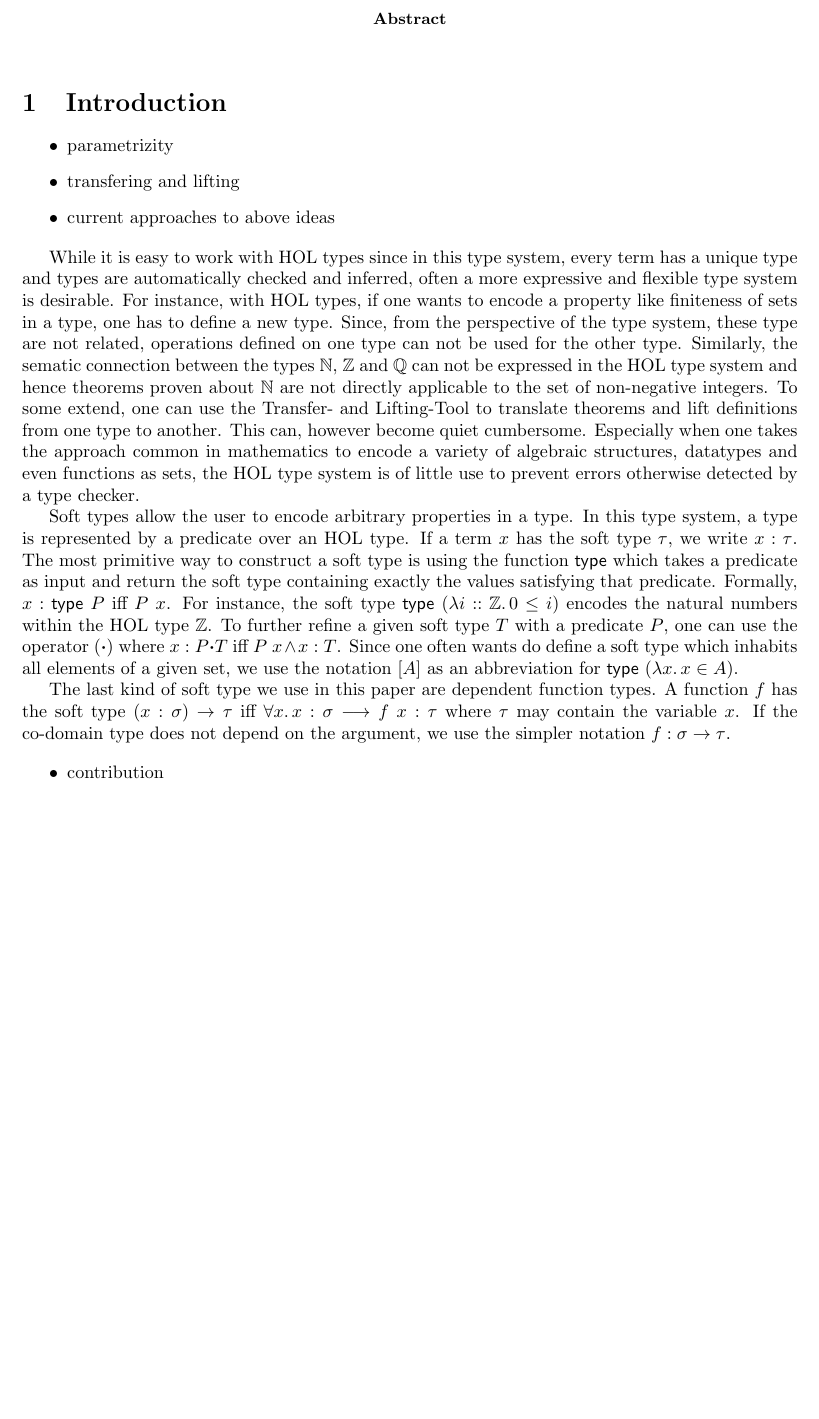
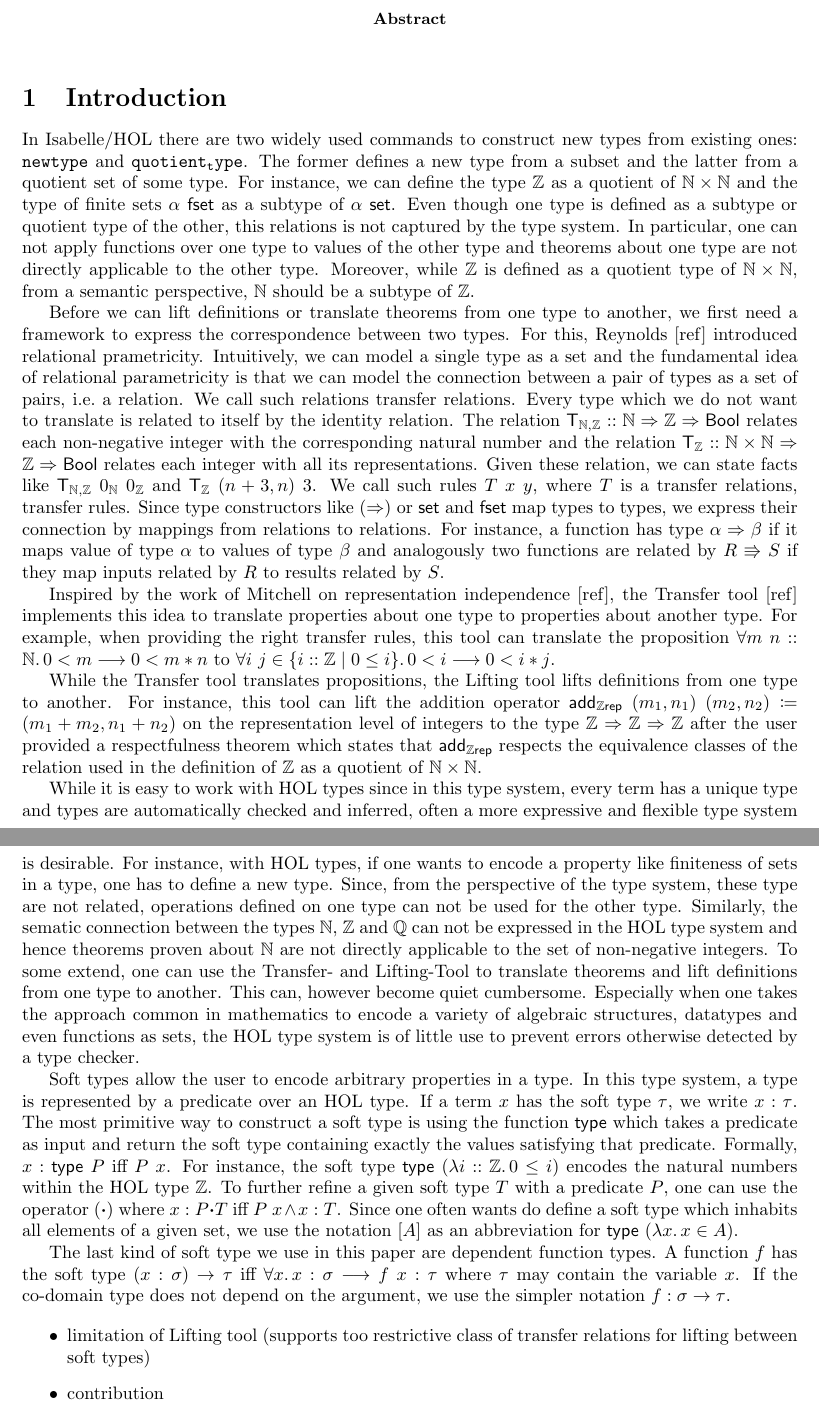
Before and after one commit to kappelmann/Isabelle-Set, a LaTeX paper (Isabelle_Set/Transfer/paper/paper.tex): part of page 1 of 16 before the commit and two parts of pages 1 and 2 of 17 after it, the two joined at a grey line, cut so that both start at the same text, the shorter picture padded with empty space. Compiled offline with pdfLaTeX.

Commit message:
writing introduction

```diff
--- a/Isabelle_Set/Transfer/paper/paper.tex
+++ b/Isabelle_Set/Transfer/paper/paper.tex
@@ -116,12 +116,17 @@
 \begin{abstract}
 
 \end{abstract}
+
 \section{Introduction}
-\begin{itemize}
-	\item parametrizity
-	\item transfering and lifting
-	\item current approaches to above ideas
-\end{itemize}
+In Isabelle/HOL there are two widely used commands to construct new types from existing ones: \(\mathtt{newtype}\) and \(\mathtt{quotient_type}\). The former defines a new type from a subset and the latter from a quotient set of some type. For instance, we can define the type \(\inte\) as a quotient of \(\nat \times \nat\) and the type of finite sets \(\alpha\ \mathsf{fset}\) as a subtype of \(\alpha\ \mathsf{set}\). Even though one type is defined as a subtype or quotient type of the other, this relations is not captured by the type system. In particular, one can not apply functions over one type to values of the other type and theorems about one type are not directly applicable to the other type. Moreover, while \(\inte\) is defined as a quotient type of \(\nat \times \nat\), from a semantic perspective, \(\nat\) should be a subtype of \(\inte\).
+
+Before we can lift definitions or translate theorems from one type to another, we first need a framework to express the correspondence between two types. For this, Reynolds [ref] introduced relational prametricity. Intuitively, we can model a single type as a set and the fundamental idea of relational parametricity is that we can model the connection between a pair of types as a set of pairs, i.e.\ a relation. We call such relations transfer relations. Every type which we do not want to translate is related to itself by the identity relation. The relation \(\mathsf{T}_{\nat, \inte} :: \nat \Rightarrow \inte \Rightarrow \bool\) relates each non-negative integer with the corresponding natural number and the relation \(\mathsf{T}_\inte :: \nat \times \nat \Rightarrow \inte \Rightarrow \bool\) relates each integer with all its representations. Given these relation, we can state facts like \(\mathsf{T}_{\nat, \inte}\ 0_\nat\ 0_\inte\) and \(\mathsf{T}_\inte\ (n+3, n)\ 3\). We call such rules \(T\ x\ y\), where \(T\) is a transfer relations, transfer rules. Since type constructors like \((\Rightarrow)\) or \(\mathsf{set}\) and \(\mathsf{fset}\) map types to types, we express their connection by mappings from relations to relations. For instance, a function has type \(\alpha \Rightarrow \beta\) if it maps value of type \(\alpha\) to values of type \(\beta\) and analogously two functions are related by \(R \Rrightarrow S\) if they map inputs related by \(R\) to results related by \(S\).
+
+Inspired by the work of Mitchell on representation independence [ref], the Transfer tool [ref] implements this idea to translate properties about one type to properties about another type. For example, when providing the right transfer rules, this tool can translate the proposition \(\forall m\ n :: \nat\ldotp 0 < m \longrightarrow 0 < m * n\) to \(\forall i\ j \in \{i :: \inte \mid 0 \leq i\}\ldotp 0 < i \longrightarrow 0 < i * j\).
+
+While the Transfer tool translates propositions, the Lifting tool lifts definitions from one type to another. For instance, this tool can lift the addition operator \(\mathsf{add_{\inte rep}}\ (m_1, n_1)\ (m_2, n_2) \coloneqq (m_1 + m_2, n_1 + n_2)\) on the representation level of integers to the type \(\inte \Rightarrow \inte \Rightarrow \inte\) after the user provided a respectfulness theorem which states that \(\mathsf{add_{\inte rep}}\) respects the equivalence classes of the relation used in the definition of \(\inte\) as a quotient of \(\nat \times \nat\).
+
+% fix transition
 
 While it is easy to work with HOL types since in this type system, every term has a unique type and types are automatically checked and inferred, often a more expressive and flexible type system is desirable. For instance, with HOL types, if one wants to encode a property like finiteness of sets in a type, one has to define a new type. Since, from the perspective of the type system, these type are not related, operations defined on one type can not be used for the other type. Similarly, the sematic connection between the types \(\nat\), \(\inte\) and \(\rat\) can not be expressed in the HOL type system and hence theorems proven about \(\nat\) are not directly applicable to the set of non-negative integers. To some extend, one can use the Transfer- and Lifting-Tool to translate theorems and lift definitions from one type to another. This can, however become quiet cumbersome. Especially when one takes the approach common in mathematics to encode a variety of algebraic structures, datatypes and even functions as sets, the HOL type system is of little use to prevent errors otherwise detected by a type checker.
 
@@ -130,6 +135,7 @@ Soft types allow the user to encode arbitrary properties in a type. In this type
 The last kind of soft type we use in this paper are dependent function types. A function \(f\) has the soft type \((x : \sigma) \rightarrow \tau\) iff \(\forall x\ldotp x : \sigma \longrightarrow f\ x : \tau\) where \(\tau\) may contain the variable \(x\). If the co-domain type does not depend on the argument, we use the simpler notation \(f : \sigma \rightarrow \tau\).
 
 \begin{itemize}
+	\item limitation of Lifting tool (supports too restrictive class of transfer relations for lifting between soft types)
 	\item contribution
 	\item structure of paper
 \end{itemize}
```
Also changed, not shown: Isabelle_Set/Transfer/paper/paper.tex (2 more changed lines).
